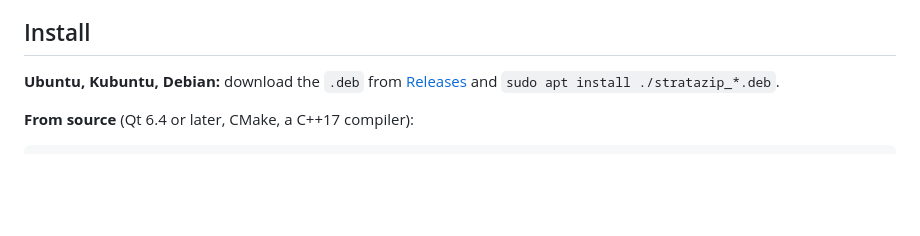
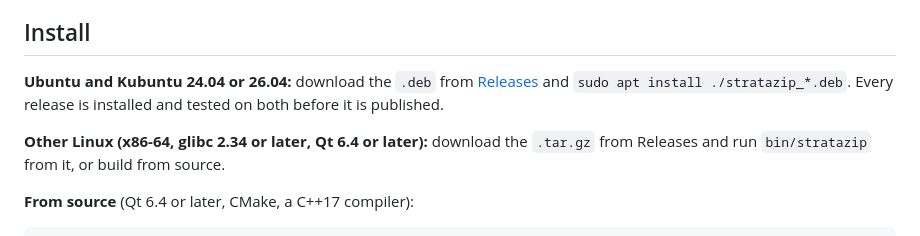
Before and after one commit to thomholden/StrataZip, a Markdown page: README.md, the part around the change. Drawn GitHub-style; blank space fills up the shorter version.

Commit message:
Docs: clearer install instructions; tidy licence header
- README: the .deb is for Ubuntu and Kubuntu 24.04 and 26.04, and every release is installed and tested on both before publishing. Other x86-64 Linux distributions can use the release tarball or build from source.
- COMMERCIAL-LICENSE.md: removed an internal comment from the top of the file. The terms are unchanged.

```diff
--- a/README.md
+++ b/README.md
@@ -112,8 +112,12 @@ ever written stays readable by every later version.
 
 ## Install
 
-**Ubuntu, Kubuntu, Debian:** download the `.deb` from
-[Releases](../../releases) and `sudo apt install ./stratazip_*.deb`.
+**Ubuntu and Kubuntu 24.04 or 26.04:** download the `.deb` from
+[Releases](../../releases) and `sudo apt install ./stratazip_*.deb`. Every release is
+installed and tested on both before it is published.
+
+**Other Linux (x86-64, glibc 2.34 or later, Qt 6.4 or later):** download the `.tar.gz`
+from Releases and run `bin/stratazip` from it, or build from source.
 
 **From source** (Qt 6.4 or later, CMake, a C++17 compiler):
 
```
Also changed, not shown: COMMERCIAL-LICENSE.md (+0 -5 lines).
